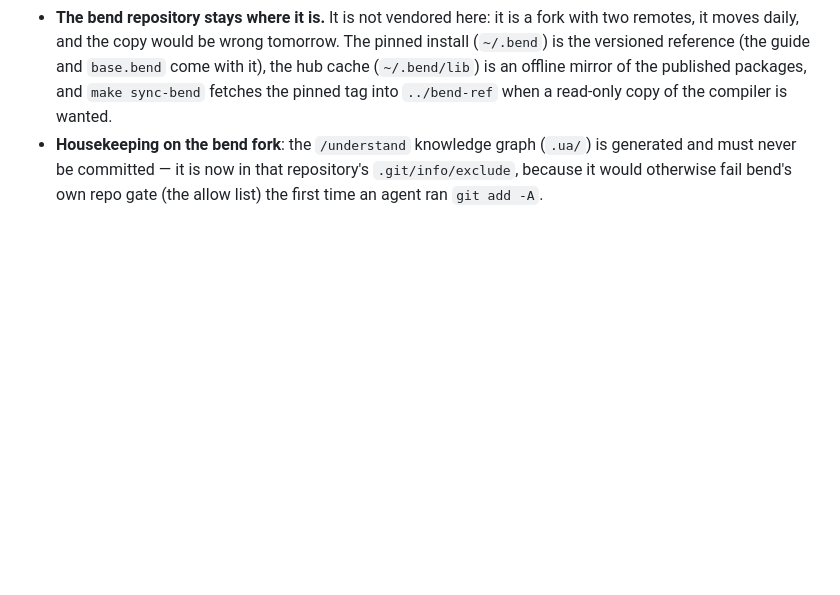
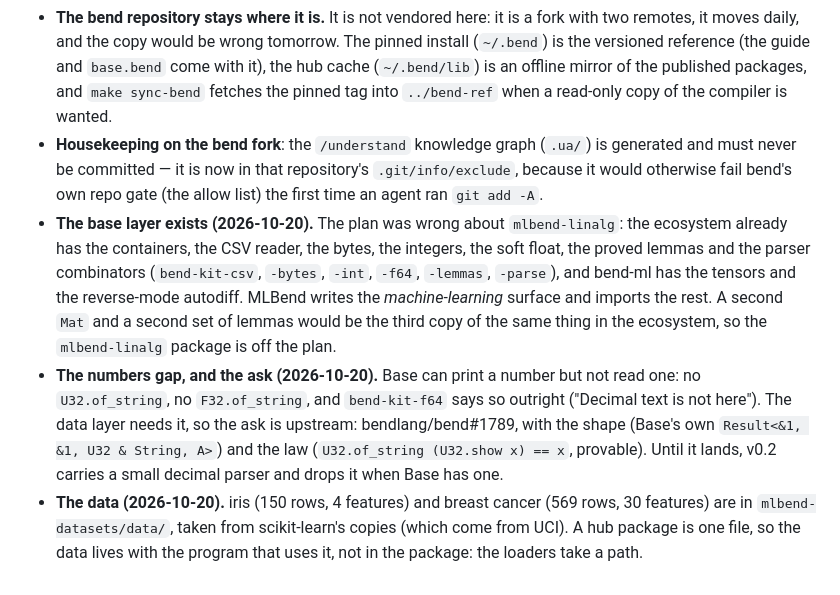
Before and after one commit to adeerkhan/MLBend, a Markdown page: NOTES.md, the part around the change. Drawn GitHub-style; blank space fills up the shorter version.

Commit message:
docs: the base layer exists, so the plan is the ML surface on top of it

```diff
--- a/NOTES.md
+++ b/NOTES.md
@@ -49,3 +49,23 @@ relevant entry before changing performance-sensitive code or a law.
   is generated and must never be committed — it is now in that repository's
   `.git/info/exclude`, because it would otherwise fail bend's own repo gate (the
   allow list) the first time an agent ran `git add -A`.
+- **The base layer exists (2026-10-20).** The plan was wrong about
+  `mlbend-linalg`: the ecosystem already has the containers, the CSV reader,
+  the bytes, the integers, the soft float, the proved lemmas and the parser
+  combinators (`bend-kit-csv`, `-bytes`, `-int`, `-f64`, `-lemmas`, `-parse`),
+  and bend-ml has the tensors and the reverse-mode autodiff. MLBend writes the
+  *machine-learning* surface and imports the rest. A second `Mat` and a second
+  set of lemmas would be the third copy of the same thing in the ecosystem, so
+  the `mlbend-linalg` package is off the plan.
+- **The numbers gap, and the ask (2026-10-20).** Base can print a number but
+  not read one: no `U32.of_string`, no `F32.of_string`, and `bend-kit-f64`
+  says so outright ("Decimal text is not here"). The data layer needs it, so
+  the ask is upstream: bendlang/bend#1789, with the shape (Base's own
+  `Result<&1, &1, U32 & String, A>`) and the law (`U32.of_string
+  (U32.show x) == x`, provable). Until it lands, v0.2 carries a small decimal
+  parser and drops it when Base has one.
+- **The data (2026-10-20).** iris (150 rows, 4 features) and breast cancer
+  (569 rows, 30 features) are in `mlbend-datasets/data/`, taken from
+  scikit-learn's copies (which come from UCI). A hub package is one file, so
+  the data lives with the program that uses it, not in the package: the loaders
+  take a path.
```
Also changed, not shown: docs/PLAN.md (+31 -13 lines).
